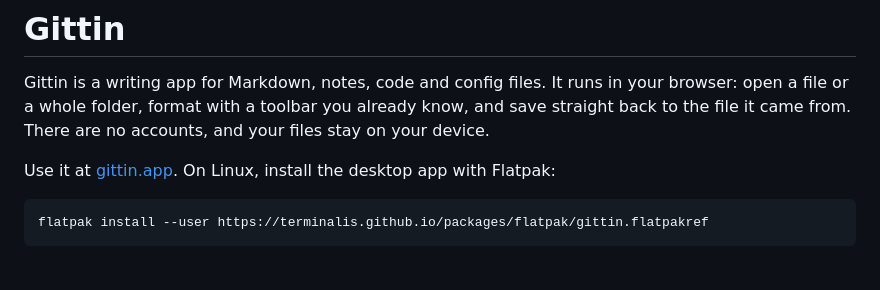
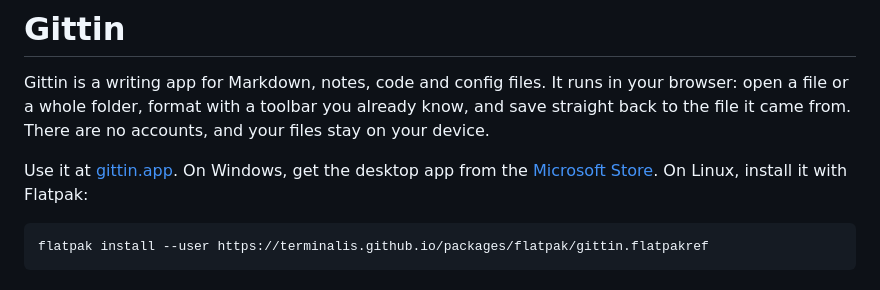
Before and after one commit to terminalis/gittin, a Markdown page: README.md, the part around the change. Rendered like a GitHub page.

Commit message:
Add the Microsoft Store link to the README

```diff
--- a/README.md
+++ b/README.md
@@ -2,7 +2,7 @@
 
 Gittin is a writing app for Markdown, notes, code and config files. It runs in your browser: open a file or a whole folder, format with a toolbar you already know, and save straight back to the file it came from. There are no accounts, and your files stay on your device.
 
-Use it at [gittin.app](https://gittin.app). On Linux, install the desktop app with Flatpak:
+Use it at [gittin.app](https://gittin.app). On Windows, get the desktop app from the [Microsoft Store](https://apps.microsoft.com/detail/9NDJ4HR0FF1H). On Linux, install it with Flatpak:
 
     flatpak install --user https://terminalis.github.io/packages/flatpak/gittin.flatpakref
 
```
